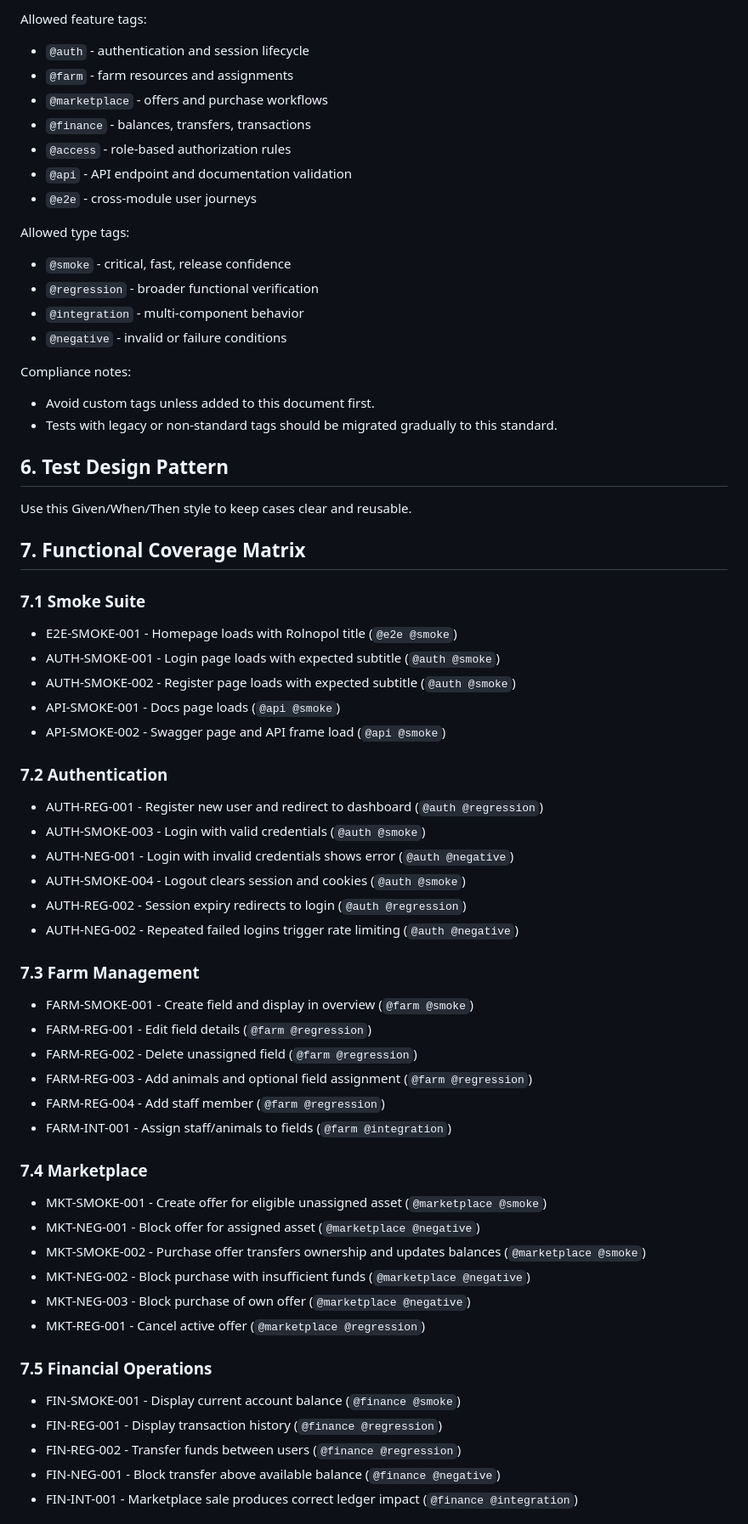
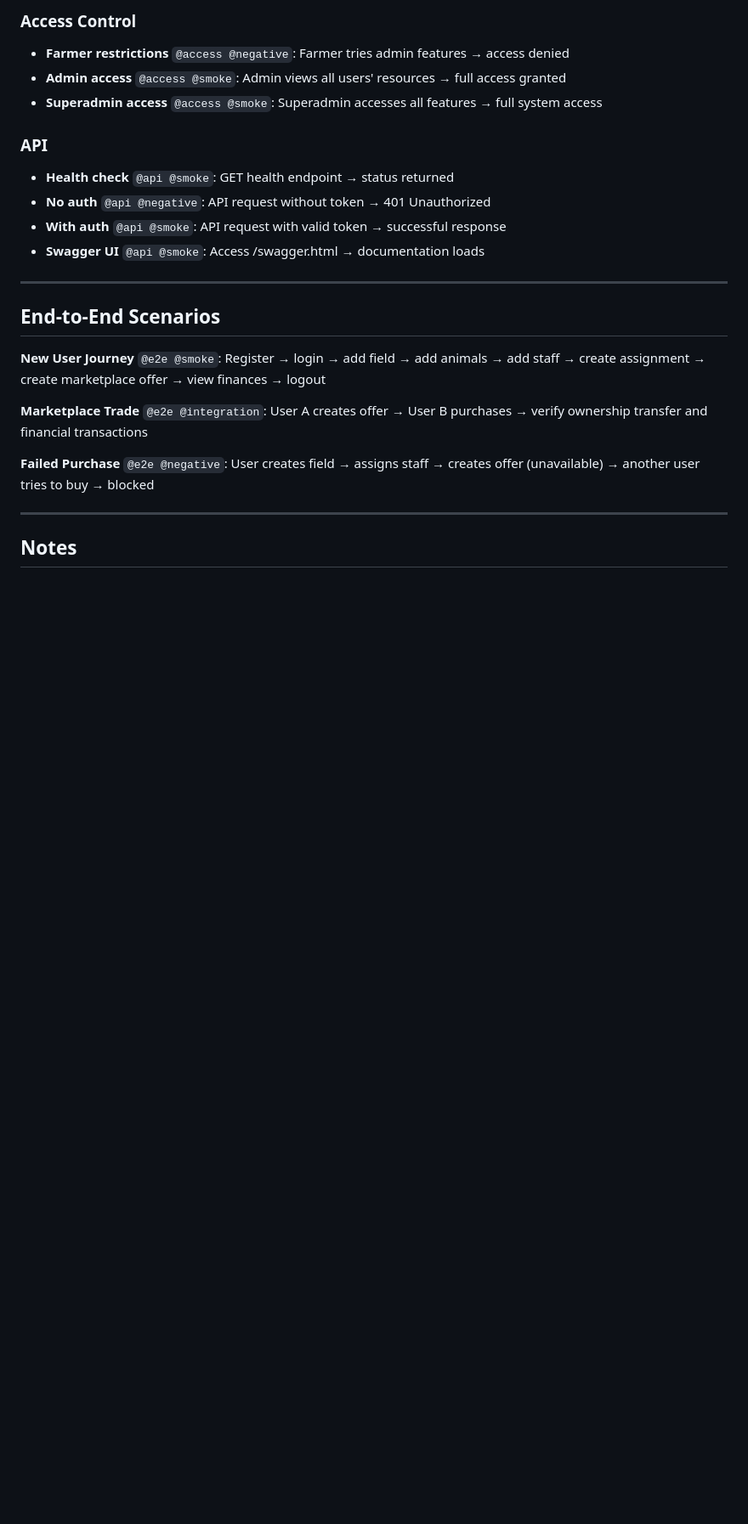
Before and after one commit to marciniak-michal/playwright-ai, a Markdown page: TEST_PLAN.md, the part around one of its changes. Shown at 85% size. GitHub-like rendering; blank space fills up the shorter version.

Commit message:
docs(test-plan): refresh Rolnopol test plan

```diff
--- a/TEST_PLAN.md
+++ b/TEST_PLAN.md
@@ -70,72 +75,28 @@ Pattern:
 
-Allowed feature tags:
+### Access Control
 
-- `@auth` - authentication and session lifecycle
-- `@farm` - farm resources and assignments
-- `@marketplace` - offers and purchase workflows
-- `@finance` - balances, transfers, transactions
-- `@access` - role-based authorization rules
-- `@api` - API endpoint and documentation validation
-- `@e2e` - cross-module user journeys
+- **Farmer restrictions** `@access @negative`: Farmer tries admin features → access denied
+- **Admin access** `@access @smoke`: Admin views all users' resources → full access granted
+- **Superadmin access** `@access @smoke`: Superadmin accesses all features → full system access
 
-Allowed type tags:
+### API
 
-- `@smoke` - critical, fast, release confidence
-- `@regression` - broader functional verification
-- `@integration` - multi-component behavior
-- `@negative` - invalid or failure conditions
+- **Health check** `@api @smoke`: GET health endpoint → status returned
+- **No auth** `@api @negative`: API request without token → 401 Unauthorized
+- **With auth** `@api @smoke`: API request with valid token → successful response
+- **Swagger UI** `@api @smoke`: Access /swagger.html → documentation loads
 
-Compliance notes:
+---
 
-- Avoid custom tags unless added to this document first.
-- Tests with legacy or non-standard tags should be migrated gradually to this standard.
+## End-to-End Scenarios
 
-## 6. Test Design Pattern
+**New User Journey** `@e2e @smoke`: Register → login → add field → add animals → add staff → create assignment → create marketplace offer → view finances → logout
 
-Use this Given/When/Then style to keep cases clear and reusable.
+**Marketplace Trade** `@e2e @integration`: User A creates offer → User B purchases → verify ownership transfer and financial transactions
 
-## 7. Functional Coverage Matrix
+**Failed Purchase** `@e2e @negative`: User creates field → assigns staff → creates offer (unavailable) → another user tries to buy → blocked
 
-### 7.1 Smoke Suite
+---
 
-- E2E-SMOKE-001 - Homepage loads with Rolnopol title (`@e2e @smoke`)
-- AUTH-SMOKE-001 - Login page loads with expected subtitle (`@auth @smoke`)
-- AUTH-SMOKE-002 - Register page loads with expected subtitle (`@auth @smoke`)
-- API-SMOKE-001 - Docs page loads (`@api @smoke`)
-- API-SMOKE-002 - Swagger page and API frame load (`@api @smoke`)
+## Notes
 
-### 7.2 Authentication
-
-- AUTH-REG-001 - Register new user and redirect to dashboard (`@auth @regression`)
-- AUTH-SMOKE-003 - Login with valid credentials (`@auth @smoke`)
-- AUTH-NEG-001 - Login with invalid credentials shows error (`@auth @negative`)
-- AUTH-SMOKE-004 - Logout clears session and cookies (`@auth @smoke`)
-- AUTH-REG-002 - Session expiry redirects to login (`@auth @regression`)
-- AUTH-NEG-002 - Repeated failed logins trigger rate limiting (`@auth @negative`)
-
-### 7.3 Farm Management
-
-- FARM-SMOKE-001 - Create field and display in overview (`@farm @smoke`)
-- FARM-REG-001 - Edit field details (`@farm @regression`)
-- FARM-REG-002 - Delete unassigned field (`@farm @regression`)
-- FARM-REG-003 - Add animals and optional field assignment (`@farm @regression`)
-- FARM-REG-004 - Add staff member (`@farm @regression`)
-- FARM-INT-001 - Assign staff/animals to fields (`@farm @integration`)
-
-### 7.4 Marketplace
-
-- MKT-SMOKE-001 - Create offer for eligible unassigned asset (`@marketplace @smoke`)
-- MKT-NEG-001 - Block offer for assigned asset (`@marketplace @negative`)
-- MKT-SMOKE-002 - Purchase offer transfers ownership and updates balances (`@marketplace @smoke`)
-- MKT-NEG-002 - Block purchase with insufficient funds (`@marketplace @negative`)
-- MKT-NEG-003 - Block purchase of own offer (`@marketplace @negative`)
-- MKT-REG-001 - Cancel active offer (`@marketplace @regression`)
-
-### 7.5 Financial Operations
-
-- FIN-SMOKE-001 - Display current account balance (`@finance @smoke`)
-- FIN-REG-001 - Display transaction history (`@finance @regression`)
-- FIN-REG-002 - Transfer funds between users (`@finance @regression`)
-- FIN-NEG-001 - Block transfer above available balance (`@finance @negative`)
-- FIN-INT-001 - Marketplace sale produces correct ledger impact (`@finance @integration`)
-
```
Also changed, not shown: other parts of TEST_PLAN.md (+57 -116 lines).
